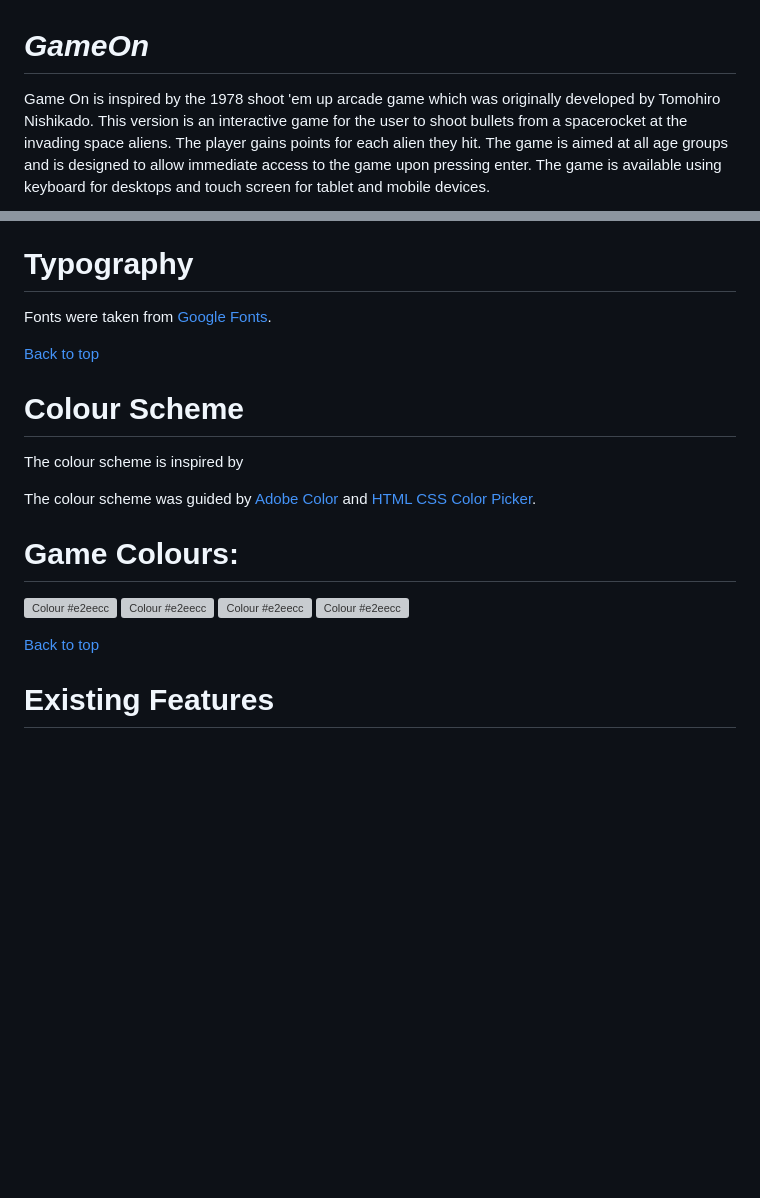
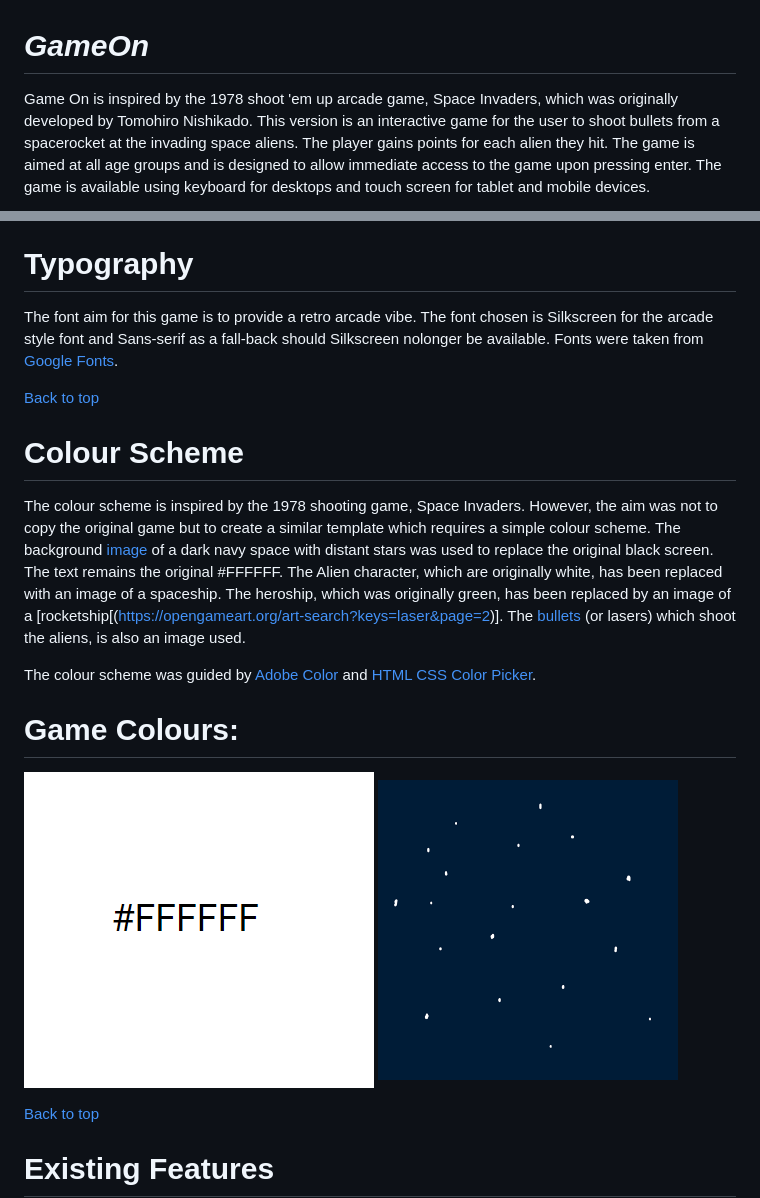
Before and after one commit to Toby7658/GameOn, a Markdown page: README.md, 2 parts joined by grey strips. GitHub-like rendering; pictures changed too: assets/documentation/white-colour.png (added); blank space fills up the shorter version; grey boxes are pictures that could not be loaded.

Commit message:
Add colour scheme to readme

```diff
--- a/README.md
+++ b/README.md
@@ -1,6 +1,6 @@
 # **_GameOn_**
 
-Game On is inspired by the 1978 shoot 'em up arcade game which was originally
+Game On is inspired by the 1978 shoot 'em up arcade game, Space Invaders, which was originally
 developed by Tomohiro Nishikado. This version is an interactive game for
 the user to shoot bullets from a spacerocket at the invading space aliens. The player gains
 points for each alien they hit. The game is aimed at all age groups and is designed to allow
@@ -141,20 +141,24 @@ The site is made up of eight pages. They are constructed of:
 [Back to top](<#Table-of-Contents>)
 
 # Typography
- Fonts were taken from [Google Fonts](https://fonts.google.com/).
+ The font aim for this game is to provide a retro arcade vibe.
+ The font chosen is Silkscreen for the arcade style font and Sans-serif as a fall-back
+ should Silkscreen nolonger be available. Fonts were taken from [Google Fonts](https://fonts.google.com/).
 
 [Back to top](<#Table-of-Contents>)
 
 # Colour Scheme
-The colour scheme is inspired by
+The colour scheme is inspired by the 1978 shooting game, Space Invaders. However,
+the aim was not to copy the original game but to create a similar
+template which requires a simple colour scheme.
+The background [image](https://www.geeksforgeeks.org/html5-game-development-infinitely-scrolling-background/) of a dark navy space with distant stars was used to replace the original black screen. The text remains the original #FFFFFF. The Alien character, which are originally white, has been replaced with an image of a spaceship. The heroship, which was originally green, has been replaced by an image of a [rocketship[(https://opengameart.org/art-search?keys=laser&page=2)].
+The [bullets](https://opengameart.org/art-search?keys=laser&page=2) (or lasers) which shoot the aliens, is also an image used.
 
 The colour scheme was guided by [Adobe Color](https://color.adobe.com/create/color-wheel) and [HTML CSS Color Picker](https://www.htmlcsscolor.com/).
 
 # Game Colours:
-![Colour #e2eecc]()
-![Colour #e2eecc]()
-![Colour #e2eecc]()
-![Colour #e2eecc]()
+![Colour #FFFFFF](/assets/documentation/white-colour.png)
+![background Image](/assets/images/spc_background.png)
 
 [Back to top](<#Table-of-Contents>)
 
```
Also changed, not shown: assets/documentation/spc_background.png (added), 1 other file.
